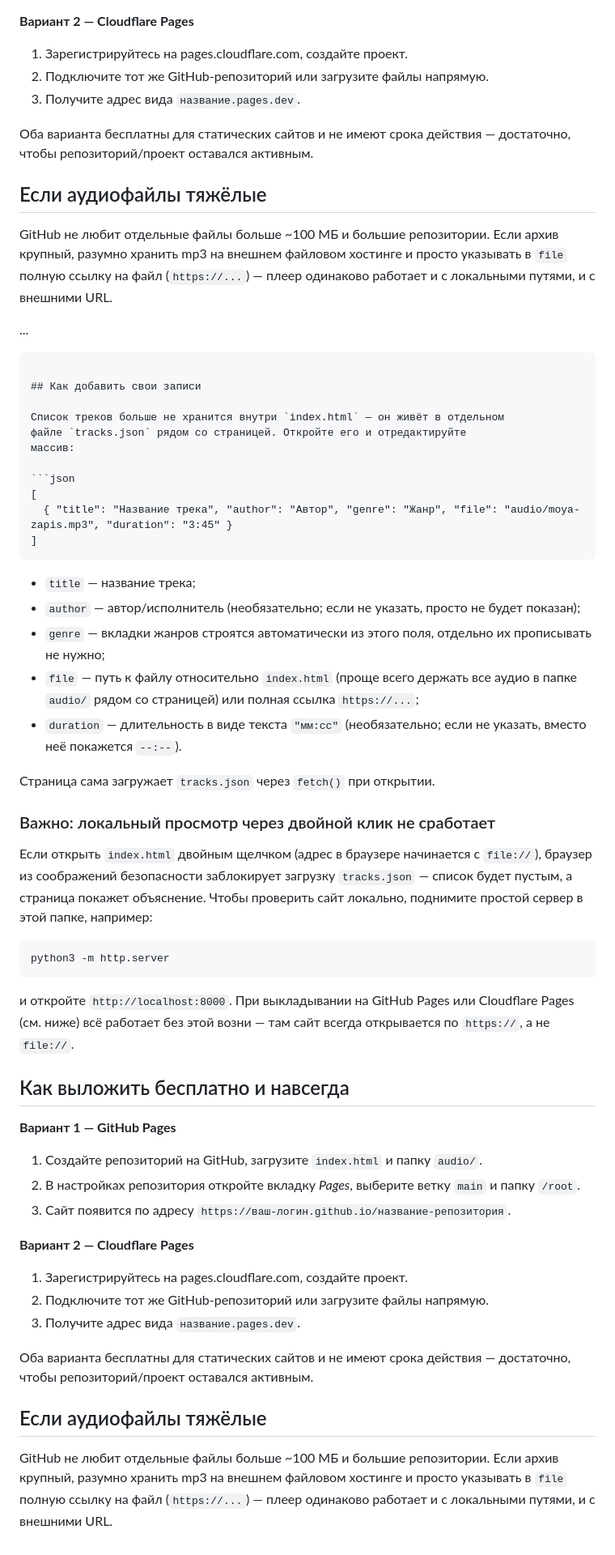
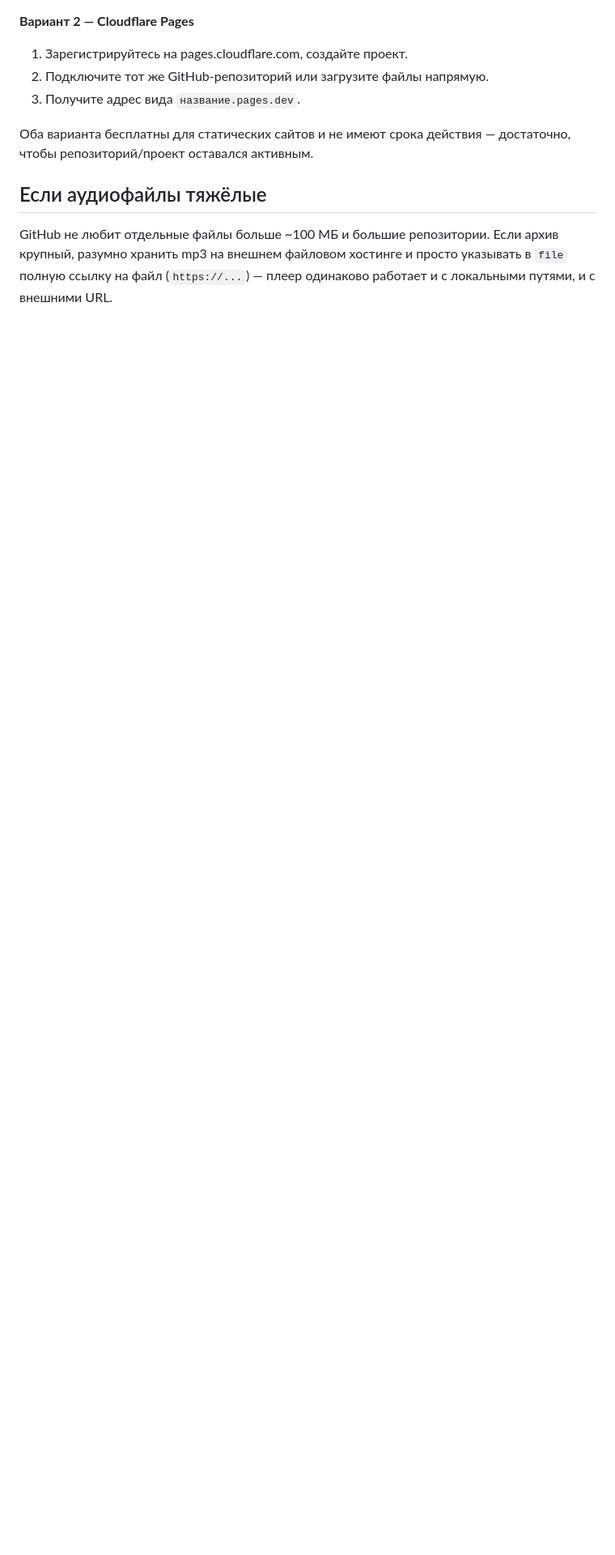
Before and after one commit to proshkv/sound-grimoire, a Markdown page: README.md, the part around one of its changes. Shown at 81% size. Drawn GitHub-style; blank space fills up the shorter version.

````diff
--- a/README.md
+++ b/README.md
@@ -87,69 +76,3 @@ GitHub не любит отдельные файлы больше ~100 МБ и
 Если архив крупный, разумно хранить mp3 на внешнем файловом хостинге и
 просто указывать в `file` полную ссылку на файл (`https://...`) — плеер
 одинаково работает и с локальными путями, и с внешними URL.
-
-  ...
-```
-
-## Как добавить свои записи
-
-Список треков больше не хранится внутри `index.html` — он живёт в отдельном
-файле `tracks.json` рядом со страницей. Откройте его и отредактируйте
-массив:
-
-```json
-[
-  { "title": "Название трека", "author": "Автор", "genre": "Жанр", "file": "audio/moya-zapis.mp3", "duration": "3:45" }
-]
-```
-
-- `title` — название трека;
-- `author` — автор/исполнитель (необязательно; если не указать, просто не
-  будет показан);
-- `genre` — вкладки жанров строятся автоматически из этого поля, отдельно
-  их прописывать не нужно;
-- `file` — путь к файлу относительно `index.html` (проще всего держать все
-  аудио в папке `audio/` рядом со страницей) или полная ссылка `https://...`;
-- `duration` — длительность в виде текста `"мм:сс"` (необязательно; если не
-  указать, вместо неё покажется `--:--`).
-
-Страница сама загружает `tracks.json` через `fetch()` при открытии.
-
-### Важно: локальный просмотр через двойной клик не сработает
-
-Если открыть `index.html` двойным щелчком (адрес в браузере начинается с
-`file://`), браузер из соображений безопасности заблокирует загрузку
-`tracks.json` — список будет пустым, а страница покажет объяснение.
-Чтобы проверить сайт локально, поднимите простой сервер в этой папке,
-например:
-
-```
-python3 -m http.server
-```
-
-и откройте `http://localhost:8000`. При выкладывании на GitHub Pages или
-Cloudflare Pages (см. ниже) всё работает без этой возни — там сайт всегда
-открывается по `https://`, а не `file://`.
-
-## Как выложить бесплатно и навсегда
-
-**Вариант 1 — GitHub Pages**
-1. Создайте репозиторий на GitHub, загрузите `index.html` и папку `audio/`.
-2. В настройках репозитория откройте вкладку *Pages*, выберите ветку
-   `main` и папку `/root`.
-3. Сайт появится по адресу `https://ваш-логин.github.io/название-репозитория`.
-
-**Вариант 2 — Cloudflare Pages**
-1. Зарегистрируйтесь на pages.cloudflare.com, создайте проект.
-2. Подключите тот же GitHub-репозиторий или загрузите файлы напрямую.
-3. Получите адрес вида `название.pages.dev`.
-
-Оба варианта бесплатны для статических сайтов и не имеют срока действия —
-достаточно, чтобы репозиторий/проект оставался активным.
-
-## Если аудиофайлы тяжёлые
-
-GitHub не любит отдельные файлы больше ~100 МБ и большие репозитории.
-Если архив крупный, разумно хранить mp3 на внешнем файловом хостинге и
-просто указывать в `file` полную ссылку на файл (`https://...`) — плеер
-одинаково работает и с локальными путями, и с внешними URL.
````
Also changed, not shown: other parts of README.md (+1 -12 lines).
